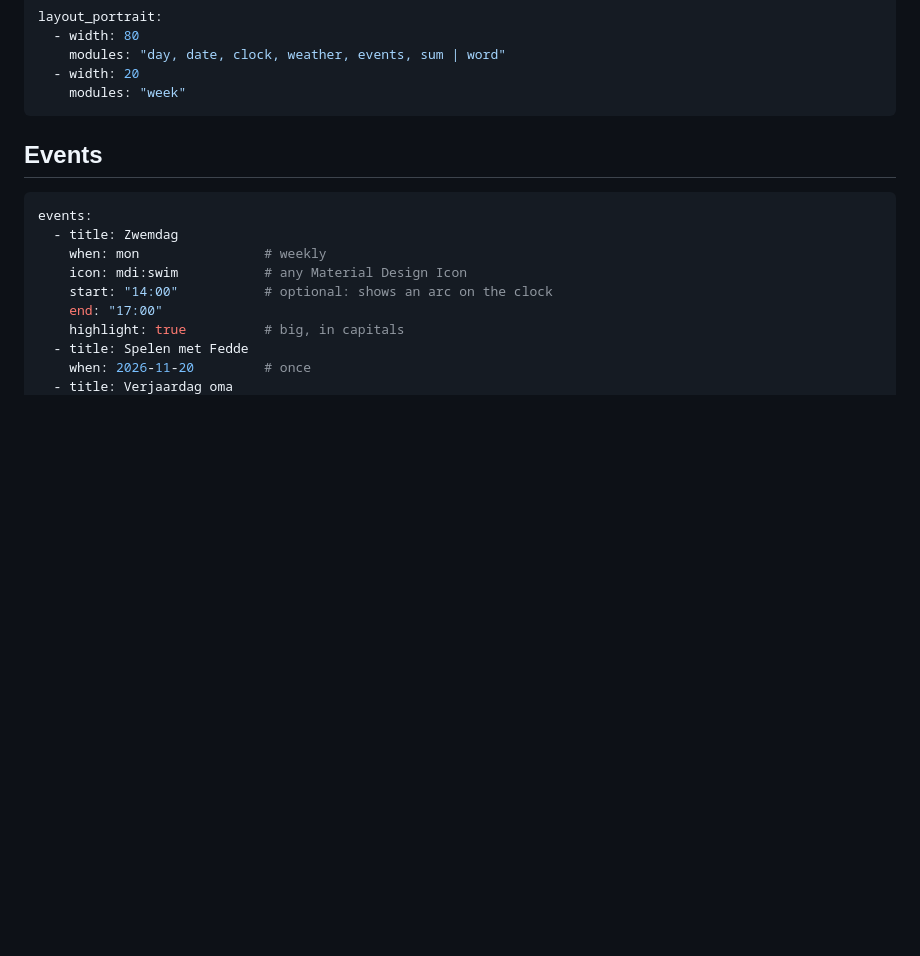
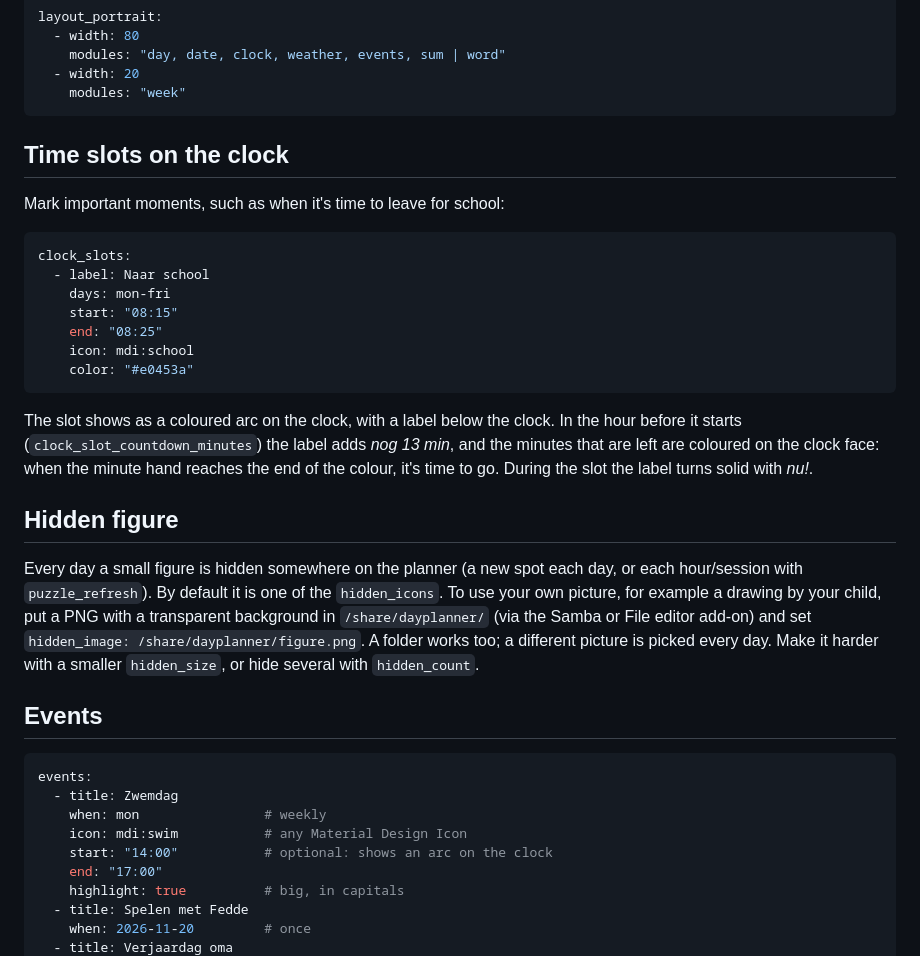
Before and after one commit to vandenbrakel/ha-frame-dayplanner, a Markdown page: frame_dayplanner/DOCS.md, the part around the change. GitHub-like rendering; blank space fills up the shorter version.

````diff
--- a/frame_dayplanner/DOCS.md
+++ b/frame_dayplanner/DOCS.md
@@ -60,6 +60,36 @@ layout_portrait:
   - width: 20
     modules: "week"
 ```
+
+## Time slots on the clock
+
+Mark important moments, such as when it's time to leave for school:
+
+```yaml
+clock_slots:
+  - label: Naar school
+    days: mon-fri
+    start: "08:15"
+    end: "08:25"
+    icon: mdi:school
+    color: "#e0453a"
+```
+
+The slot shows as a coloured arc on the clock, with a label below the clock.
+In the hour before it starts (`clock_slot_countdown_minutes`) the label adds
+*nog 13 min*, and the minutes that are left are coloured on the clock face:
+when the minute hand reaches the end of the colour, it's time to go. During
+the slot the label turns solid with *nu!*.
+
+## Hidden figure
+
+Every day a small figure is hidden somewhere on the planner (a new spot each
+day, or each hour/session with `puzzle_refresh`). By default it is one of the
+`hidden_icons`. To use your own picture, for example a drawing by your child, put a
+PNG with a transparent background in `/share/dayplanner/` (via the Samba or
+File editor add-on) and set `hidden_image: /share/dayplanner/figure.png`.
+A folder works too; a different picture is picked every day.
+Make it harder with a smaller `hidden_size`, or hide several with `hidden_count`.
 
 ## Events
 
````
Also changed, not shown: README.md (+3 -1 lines), frame_dayplanner/CHANGELOG.md (+5 -0 lines), docs/preview_landscape.png, docs/preview_portrait.png, 9 other files.
